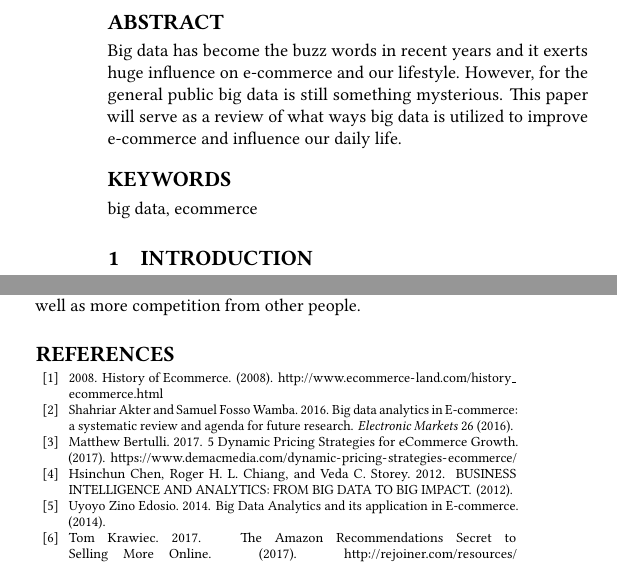
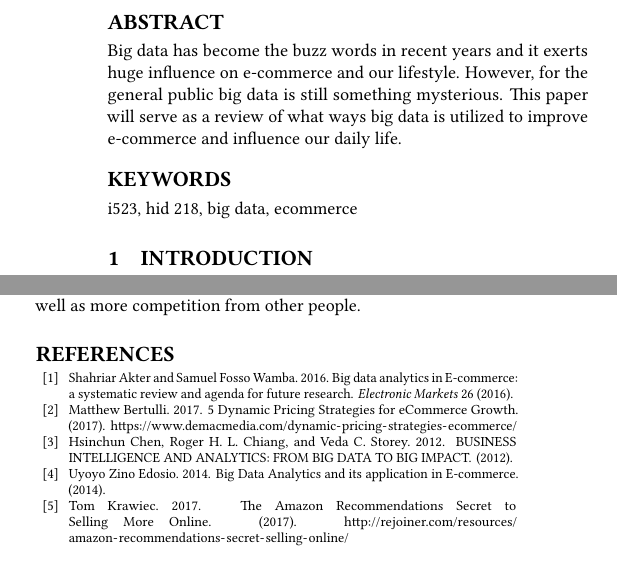
Before and after one commit to bigdata-i523/hid218, a LaTeX paper (paper1/review.tex): two parts of the columns of pages 1 and 2 of 3, joined at a grey line, cut so that both start at the same text. Compiled offline with pdfLaTeX.

Commit message:
Update review.tex

```diff
--- a/paper1/review.tex
+++ b/paper1/review.tex
@@ -25,7 +25,7 @@
 Big data has become the buzz words in recent years and it exerts huge influence on e-commerce and our lifestyle. However, for the general public big data is still something mysterious. This paper will serve as a review of what ways big data is utilized to improve e-commerce and influence our daily life.
 \end{abstract}
 
-\keywords{big data, ecommerce}
+\keywords{i523, hid 218, big data, ecommerce}
 
 
 \maketitle
```
Also changed, not shown: paper1/review.tex (2 more changed lines).
